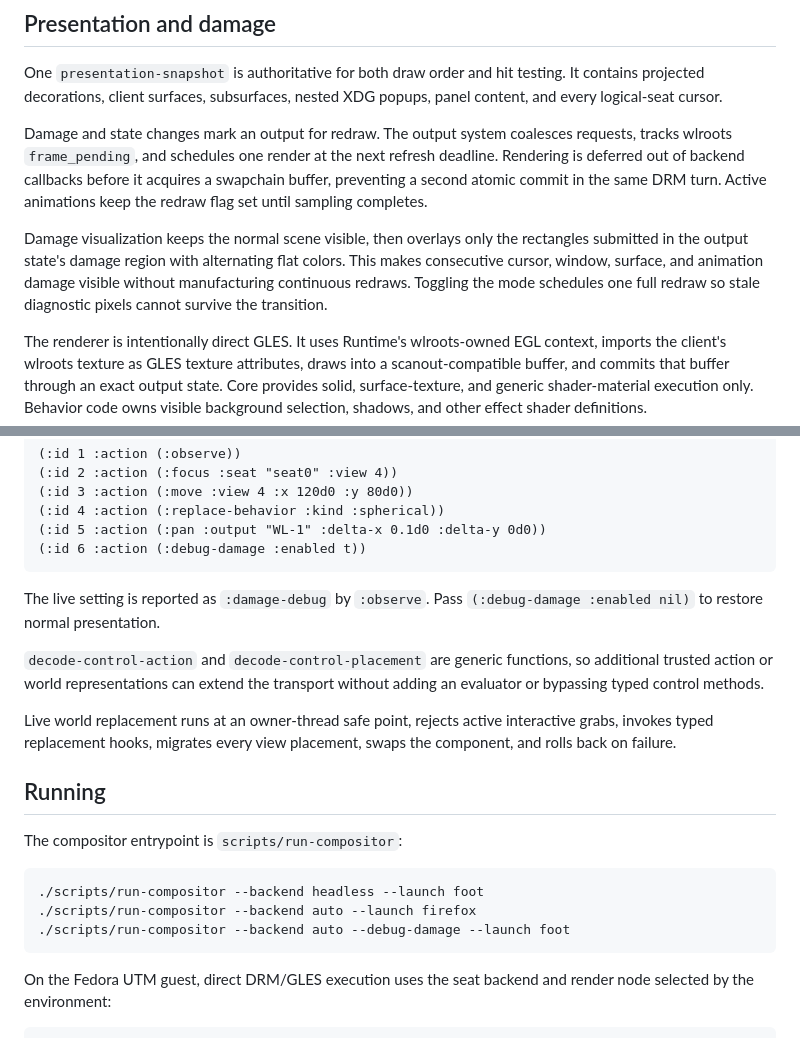
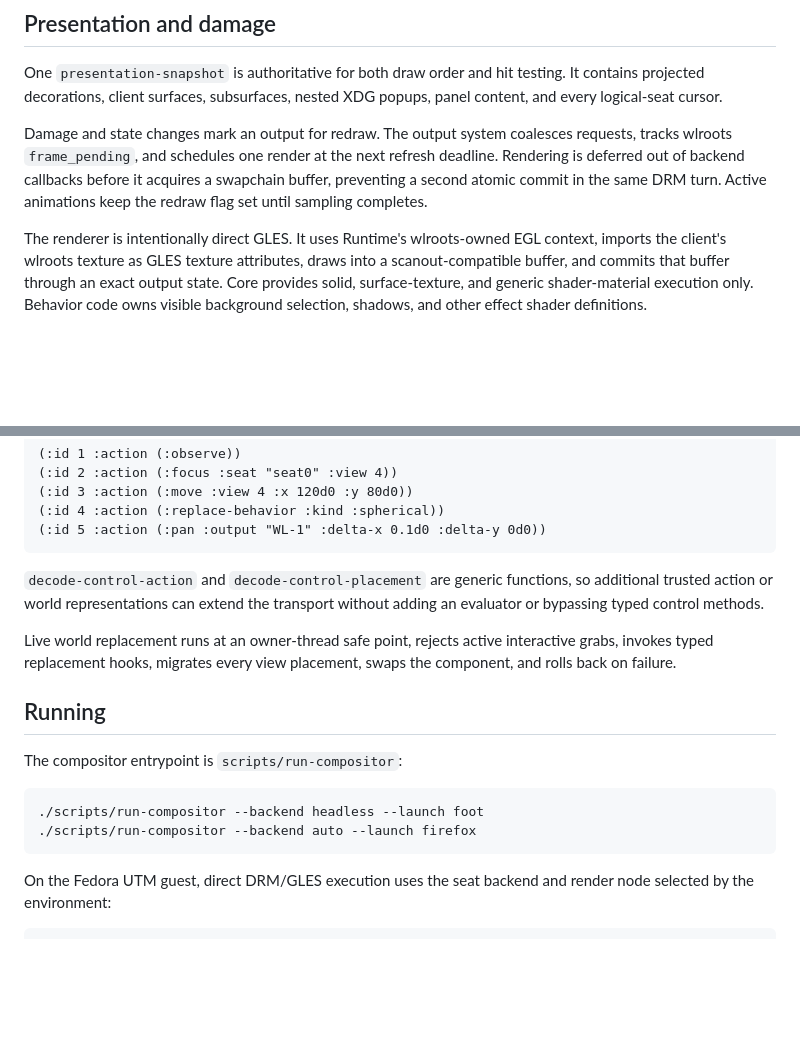
Before and after one commit to SeungheonOh/ataxia, a Markdown page: docs/COMPOSITOR-IMPLEMENTATION.md, 2 parts joined by grey strips. Rendered like a GitHub page; blank space fills up the shorter version.

Commit message:
Revert "docs: describe damage visualization mode"
This reverts commit c2b7311d7215126818bc9ce388ead626c34ab690.

````diff
--- a/docs/COMPOSITOR-IMPLEMENTATION.md
+++ b/docs/COMPOSITOR-IMPLEMENTATION.md
@@ -83,12 +83,6 @@ requests, tracks wlroots `frame_pending`, and schedules one render at the next
 refresh deadline. Rendering is deferred out of backend callbacks before it
 acquires a swapchain buffer, preventing a second atomic commit in the same DRM
 turn. Active animations keep the redraw flag set until sampling completes.
-
-Damage visualization keeps the normal scene visible, then overlays only the
-rectangles submitted in the output state's damage region with alternating flat
-colors. This makes consecutive cursor, window, surface, and animation damage
-visible without manufacturing continuous redraws. Toggling the mode schedules
-one full redraw so stale diagnostic pixels cannot survive the transition.
 
 The renderer is intentionally direct GLES. It uses Runtime's wlroots-owned EGL
 context, imports the client's wlroots texture as GLES texture attributes, draws
@@ -189,11 +183,7 @@ Representative actions are:
 (:id 3 :action (:move :view 4 :x 120d0 :y 80d0))
 (:id 4 :action (:replace-behavior :kind :spherical))
 (:id 5 :action (:pan :output "WL-1" :delta-x 0.1d0 :delta-y 0d0))
-(:id 6 :action (:debug-damage :enabled t))
 ```
-
-The live setting is reported as `:damage-debug` by `:observe`. Pass
-`(:debug-damage :enabled nil)` to restore normal presentation.
 
 `decode-control-action` and `decode-control-placement` are generic functions,
 so additional trusted action or world representations can extend the transport
@@ -210,7 +200,6 @@ The compositor entrypoint is `scripts/run-compositor`:
 ```sh
 ./scripts/run-compositor --backend headless --launch foot
 ./scripts/run-compositor --backend auto --launch firefox
-./scripts/run-compositor --backend auto --debug-damage --launch foot
 ```
 
 On the Fedora UTM guest, direct DRM/GLES execution uses the seat backend and
````
